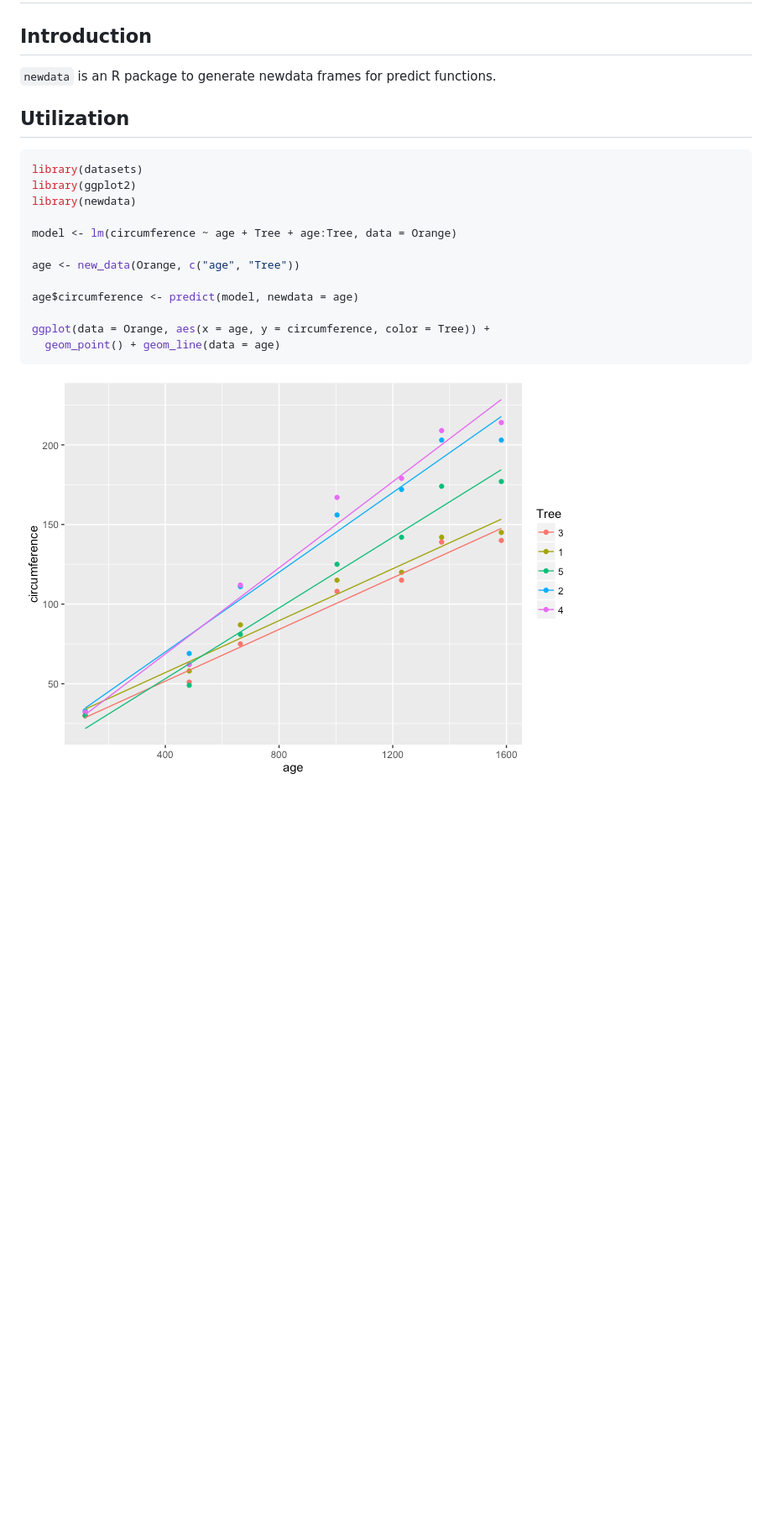
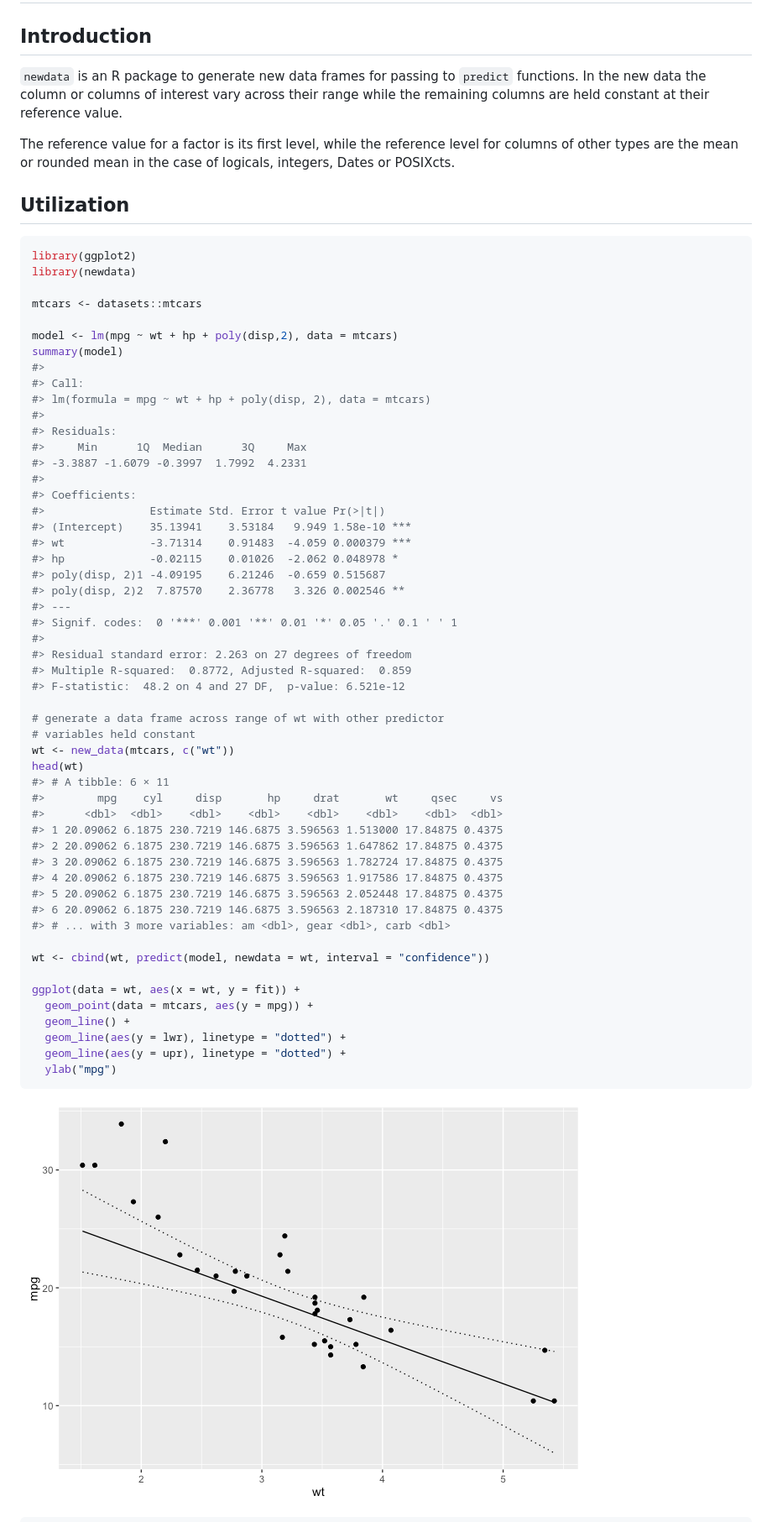
Before and after one commit to poissonconsulting/newdata, a Markdown page: README.md, the part around one of its changes. Shown at 84% size. Rendered like a GitHub page; pictures changed too: README-unnamed-chunk-2-1.png; blank space fills up the shorter version.

Commit message:
Updating documentation

````diff
--- a/README.md
+++ b/README.md
@@ -8,24 +8,66 @@ newdata
 Introduction
 ------------
 
-`newdata` is an R package to generate newdata frames for predict functions.
+`newdata` is an R package to generate new data frames for passing to `predict` functions. In the new data the column or columns of interest vary across their range while the remaining columns are held constant at their reference value.
+
+The reference value for a factor is its first level, while the reference level for columns of other types are the mean or rounded mean in the case of logicals, integers, Dates or POSIXcts.
 
 Utilization
 -----------
 
 ``` r
-library(datasets)
 library(ggplot2)
 library(newdata)
 
-model <- lm(circumference ~ age + Tree + age:Tree, data = Orange)
+mtcars <- datasets::mtcars
 
-age <- new_data(Orange, c("age", "Tree"))
+model <- lm(mpg ~ wt + hp + poly(disp,2), data = mtcars)
+summary(model)
+#>
+#> Call:
+#> lm(formula = mpg ~ wt + hp + poly(disp, 2), data = mtcars)
+#>
+#> Residuals:
+#>     Min      1Q  Median      3Q     Max
+#> -3.3887 -1.6079 -0.3997  1.7992  4.2331
+#>
+#> Coefficients:
+#>                Estimate Std. Error t value Pr(>|t|)
+#> (Intercept)    35.13941    3.53184   9.949 1.58e-10 ***
+#> wt             -3.71314    0.91483  -4.059 0.000379 ***
+#> hp             -0.02115    0.01026  -2.062 0.048978 *
+#> poly(disp, 2)1 -4.09195    6.21246  -0.659 0.515687
+#> poly(disp, 2)2  7.87570    2.36778   3.326 0.002546 **
+#> ---
+#> Signif. codes:  0 '***' 0.001 '**' 0.01 '*' 0.05 '.' 0.1 ' ' 1
+#>
+#> Residual standard error: 2.263 on 27 degrees of freedom
+#> Multiple R-squared:  0.8772, Adjusted R-squared:  0.859
+#> F-statistic:  48.2 on 4 and 27 DF,  p-value: 6.521e-12
 
-age$circumference <- predict(model, newdata = age)
+# generate a data frame across range of wt with other predictor
+# variables held constant
+wt <- new_data(mtcars, c("wt"))
+head(wt)
+#> # A tibble: 6 × 11
+#>        mpg    cyl     disp       hp     drat       wt     qsec     vs
+#>      <dbl>  <dbl>    <dbl>    <dbl>    <dbl>    <dbl>    <dbl>  <dbl>
+#> 1 20.09062 6.1875 230.7219 146.6875 3.596563 1.513000 17.84875 0.4375
+#> 2 20.09062 6.1875 230.7219 146.6875 3.596563 1.647862 17.84875 0.4375
+#> 3 20.09062 6.1875 230.7219 146.6875 3.596563 1.782724 17.84875 0.4375
+#> 4 20.09062 6.1875 230.7219 146.6875 3.596563 1.917586 17.84875 0.4375
+#> 5 20.09062 6.1875 230.7219 146.6875 3.596563 2.052448 17.84875 0.4375
+#> 6 20.09062 6.1875 230.7219 146.6875 3.596563 2.187310 17.84875 0.4375
+#> # ... with 3 more variables: am <dbl>, gear <dbl>, carb <dbl>
 
-ggplot(data = Orange, aes(x = age, y = circumference, color = Tree)) +
-  geom_point() + geom_line(data = age)
+wt <- cbind(wt, predict(model, newdata = wt, interval = "confidence"))
+
+ggplot(data = wt, aes(x = wt, y = fit)) +
+  geom_point(data = mtcars, aes(y = mpg)) +
+  geom_line() +
+  geom_line(aes(y = lwr), linetype = "dotted") +
+  geom_line(aes(y = upr), linetype = "dotted") +
+  ylab("mpg")
 ```
 
 ![](README-unnamed-chunk-2-1.png)
````
Also changed, not shown: other parts of README.md (+29 -0 lines), README-unnamed-chunk-2-2.png (added), 4 other files.
